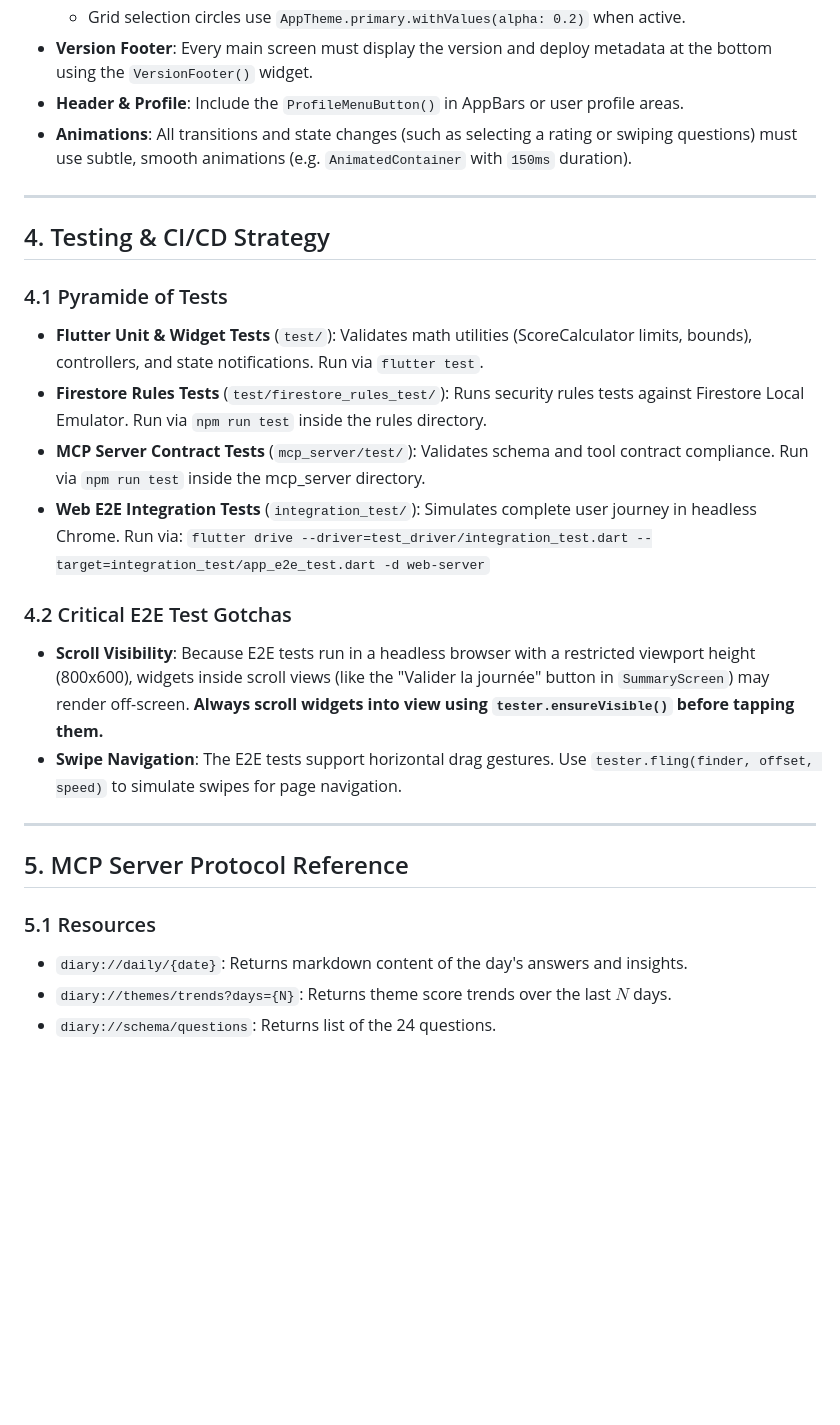
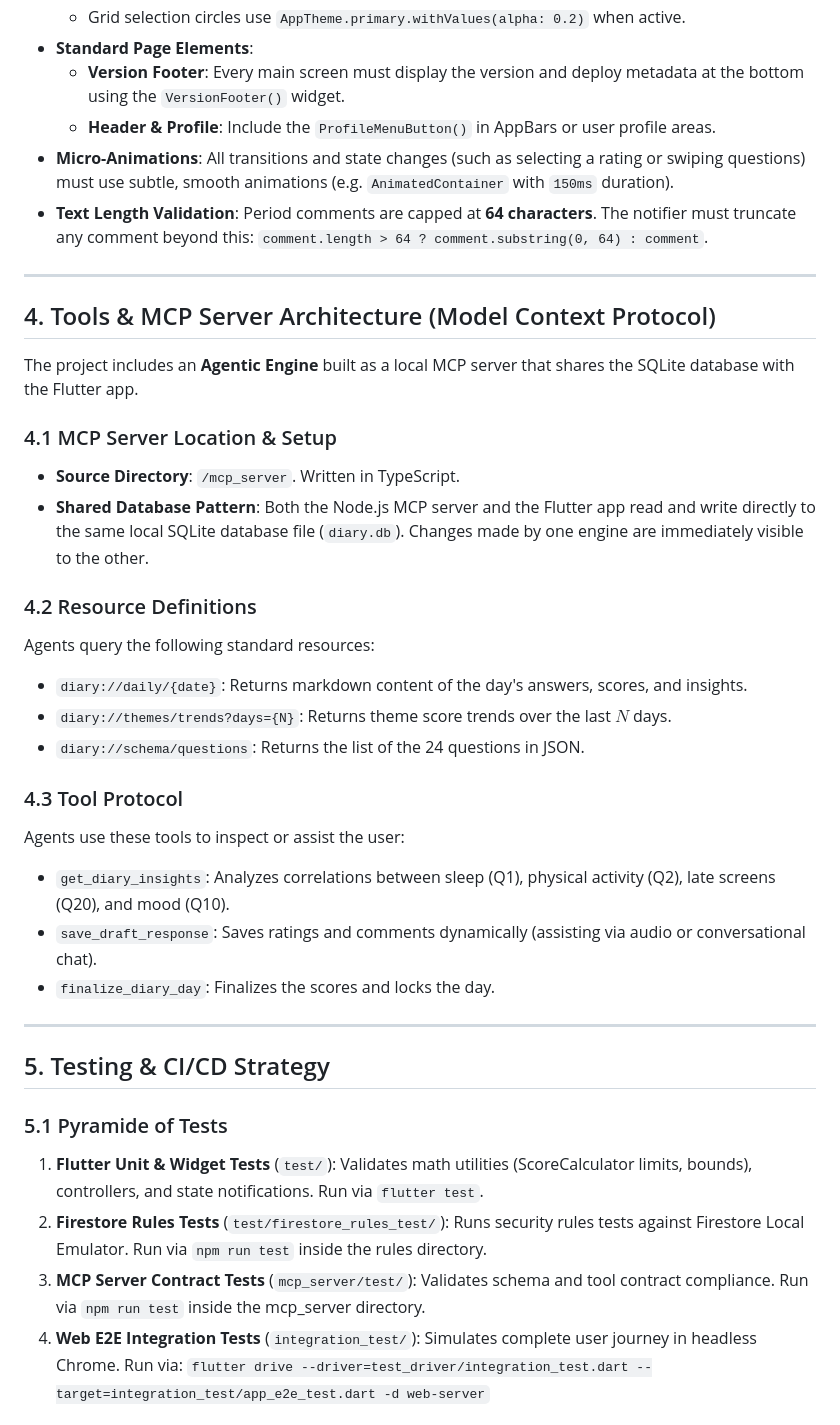
Before and after one commit to Stanworld80/VerySimpleDiary, a Markdown page: .github/system-instructions.md, the part around one of its changes. Drawn GitHub-style; blank space fills up the shorter version.

```diff
--- a/.github/system-instructions.md
+++ b/.github/system-instructions.md
@@ -53,29 +58,41 @@ Always maintain the premium, modern aesthetic of the application:
   * Grid selection circles use `AppTheme.primary.withValues(alpha: 0.2)` when active.
-* **Version Footer**: Every main screen must display the version and deploy metadata at the bottom using the `VersionFooter()` widget.
-* **Header & Profile**: Include the `ProfileMenuButton()` in AppBars or user profile areas.
-* **Animations**: All transitions and state changes (such as selecting a rating or swiping questions) must use subtle, smooth animations (e.g. `AnimatedContainer` with `150ms` duration).
+* **Standard Page Elements**:
+  * **Version Footer**: Every main screen must display the version and deploy metadata at the bottom using the `VersionFooter()` widget.
+  * **Header & Profile**: Include the `ProfileMenuButton()` in AppBars or user profile areas.
+* **Micro-Animations**: All transitions and state changes (such as selecting a rating or swiping questions) must use subtle, smooth animations (e.g. `AnimatedContainer` with `150ms` duration).
+* **Text Length Validation**: Period comments are capped at **64 characters**. The notifier must truncate any comment beyond this:
+  `comment.length > 64 ? comment.substring(0, 64) : comment`.
 
 ---
 
-## 4. Testing & CI/CD Strategy
+## 4. Tools & MCP Server Architecture (Model Context Protocol)
 
-### 4.1 Pyramide of Tests
-* **Flutter Unit & Widget Tests** (`test/`): Validates math utilities (ScoreCalculator limits, bounds), controllers, and state notifications. Run via `flutter test`.
-* **Firestore Rules Tests** (`test/firestore_rules_test/`): Runs security rules tests against Firestore Local Emulator. Run via `npm run test` inside the rules directory.
-* **MCP Server Contract Tests** (`mcp_server/test/`): Validates schema and tool contract compliance. Run via `npm run test` inside the mcp_server directory.
-* **Web E2E Integration Tests** (`integration_test/`): Simulates complete user journey in headless Chrome. Run via:
-  `flutter drive --driver=test_driver/integration_test.dart --target=integration_test/app_e2e_test.dart -d web-server`
+The project includes an **Agentic Engine** built as a local MCP server that shares the SQLite database with the Flutter app.
 
-### 4.2 Critical E2E Test Gotchas
-* **Scroll Visibility**: Because E2E tests run in a headless browser with a restricted viewport height (800x600), widgets inside scroll views (like the "Valider la journée" button in `SummaryScreen`) may render off-screen. **Always scroll widgets into view using `tester.ensureVisible()` before tapping them.**
-* **Swipe Navigation**: The E2E tests support horizontal drag gestures. Use `tester.fling(finder, offset, speed)` to simulate swipes for page navigation.
+### 4.1 MCP Server Location & Setup
+* **Source Directory**: `/mcp_server`. Written in TypeScript.
+* **Shared Database Pattern**: Both the Node.js MCP server and the Flutter app read and write directly to the same local SQLite database file (`diary.db`). Changes made by one engine are immediately visible to the other.
+
+### 4.2 Resource Definitions
+Agents query the following standard resources:
+* `diary://daily/{date}`: Returns markdown content of the day's answers, scores, and insights.
+* `diary://themes/trends?days={N}`: Returns theme score trends over the last $N$ days.
+* `diary://schema/questions`: Returns the list of the 24 questions in JSON.
+
+### 4.3 Tool Protocol
+Agents use these tools to inspect or assist the user:
+* `get_diary_insights`: Analyzes correlations between sleep (Q1), physical activity (Q2), late screens (Q20), and mood (Q10).
+* `save_draft_response`: Saves ratings and comments dynamically (assisting via audio or conversational chat).
+* `finalize_diary_day`: Finalizes the scores and locks the day.
 
 ---
 
-## 5. MCP Server Protocol Reference
+## 5. Testing & CI/CD Strategy
 
-### 5.1 Resources
-* `diary://daily/{date}`: Returns markdown content of the day's answers and insights.
-* `diary://themes/trends?days={N}`: Returns theme score trends over the last $N$ days.
-* `diary://schema/questions`: Returns list of the 24 questions.
+### 5.1 Pyramide of Tests
+1. **Flutter Unit & Widget Tests** (`test/`): Validates math utilities (ScoreCalculator limits, bounds), controllers, and state notifications. Run via `flutter test`.
+2. **Firestore Rules Tests** (`test/firestore_rules_test/`): Runs security rules tests against Firestore Local Emulator. Run via `npm run test` inside the rules directory.
+3. **MCP Server Contract Tests** (`mcp_server/test/`): Validates schema and tool contract compliance. Run via `npm run test` inside the mcp_server directory.
+4. **Web E2E Integration Tests** (`integration_test/`): Simulates complete user journey in headless Chrome. Run via:
+   `flutter drive --driver=test_driver/integration_test.dart --target=integration_test/app_e2e_test.dart -d web-server`
 
```
Also changed, not shown: other parts of .github/system-instructions.md (+52 -36 lines).
